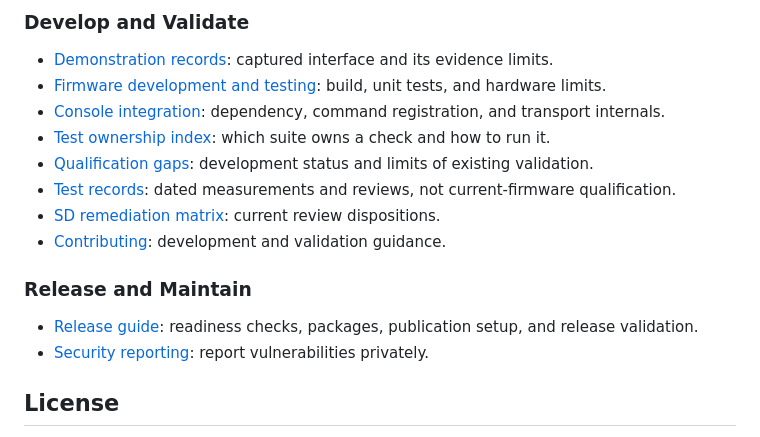
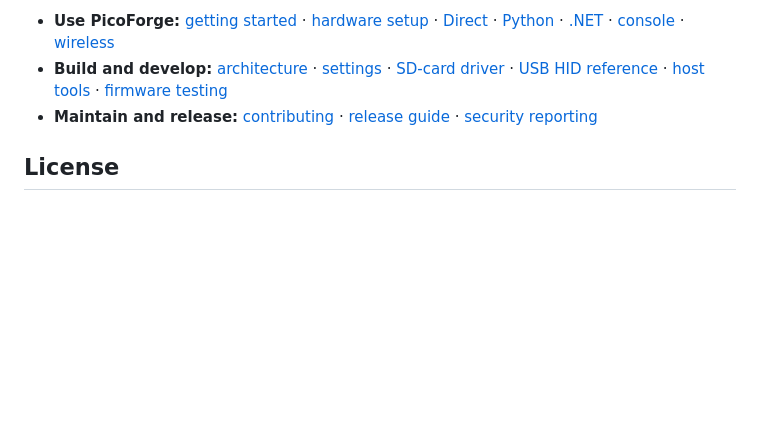
Before and after one commit to djwinter29-oss/PicoForge, a Markdown page: README.md, the part around the change printed below. Rendered like a GitHub page; blank space fills up the shorter version.

```diff
--- a/README.md
+++ b/README.md
@@ -124,18 +118,13 @@ See [reading order and document ownership](docs/README.md) for the folder layout
-### Develop and Validate
-
-- [Demonstration records](docs/validation/records/dashboard-capture.md): captured interface and its evidence limits.
-- [Firmware development and testing](docs/development/firmware-testing.md): build, unit tests, and hardware limits.
-- [Console integration](docs/development/console-integration.md): dependency, command registration, and transport internals.
-- [Test ownership index](tests/README.md): which suite owns a check and how to run it.
-- [Qualification gaps](docs/validation/qualification-gaps.md): development status and limits of existing validation.
-- [Test records](docs/validation/records/README.md): dated measurements and reviews, not current-firmware qualification.
-- [SD remediation matrix](docs/validation/sd-review.md): current review dispositions.
-- [Contributing](CONTRIBUTING.md): development and validation guidance.
-
-### Release and Maintain
-
-- [Release guide](docs/deployment/release.md): readiness checks, packages, publication setup, and release validation.
-- [Security reporting](SECURITY.md): report vulnerabilities privately.
+- **Use PicoForge:** [getting started](docs/guides/getting-started.md) ·
+  [hardware setup](docs/guides/hardware.md) · [Direct](host/direct/README.md) ·
+  [Python](host/python/README.md) · [.NET](host/dotnet/PicoForge/README.md) ·
+  [console](docs/guides/console.md) · [wireless](docs/guides/wireless.md)
+- **Build and develop:** [architecture](docs/reference/architecture.md) ·
+  [settings](docs/reference/settings.md) · [SD-card driver](docs/reference/sdcard/driver.md) ·
+  [USB HID reference](docs/reference/usb-hid.md) · [host tools](docs/development/host-tools.md) ·
+  [firmware testing](docs/development/firmware-testing.md)
+- **Maintain and release:** [contributing](CONTRIBUTING.md) ·
+  [release guide](docs/deployment/release.md) · [security reporting](SECURITY.md)
 
 ## License
 
```
Also changed, not shown: other parts of README.md (+82 -88 lines), docs/assets/dashboard-direct-demo.png (added), docs/assets/dashboard-python.jpg (deleted), 1 other file.
